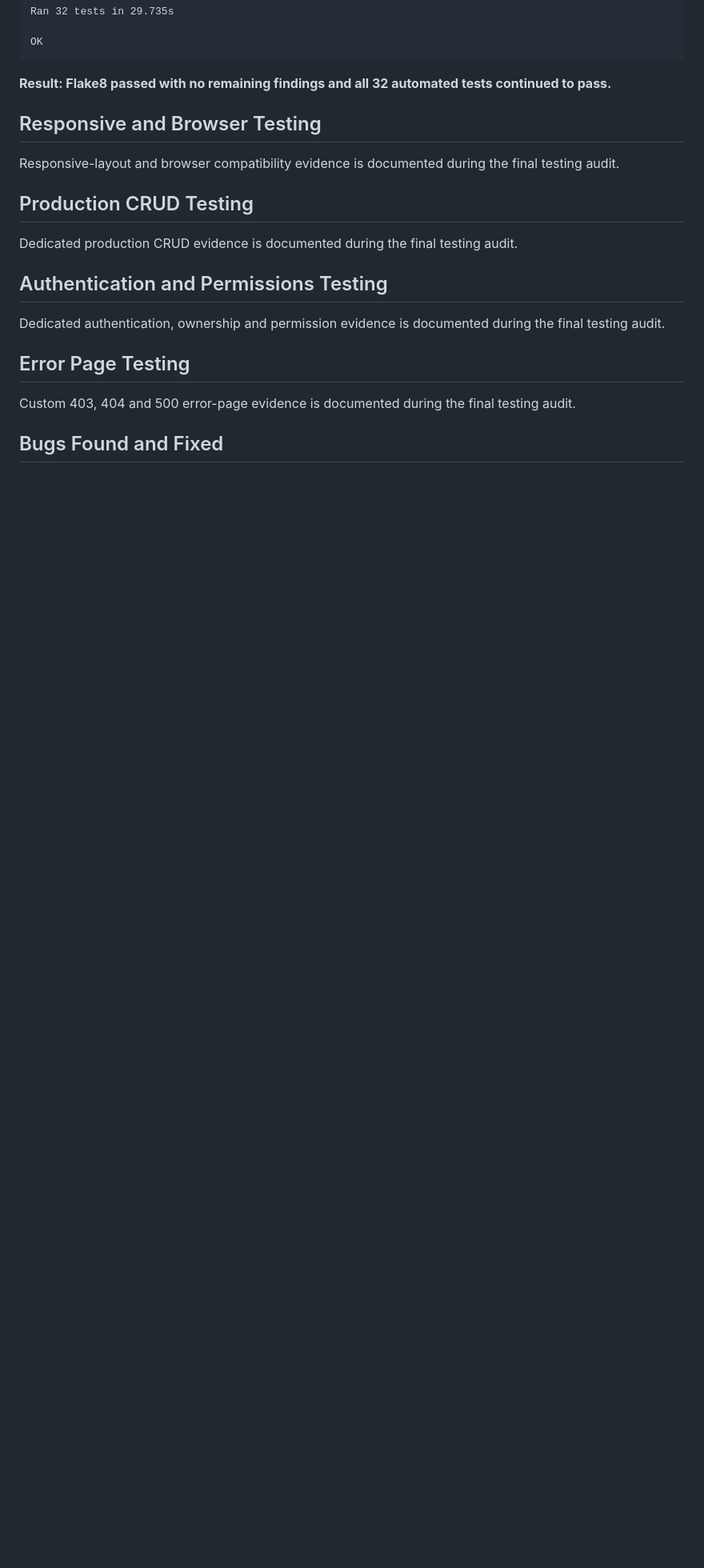
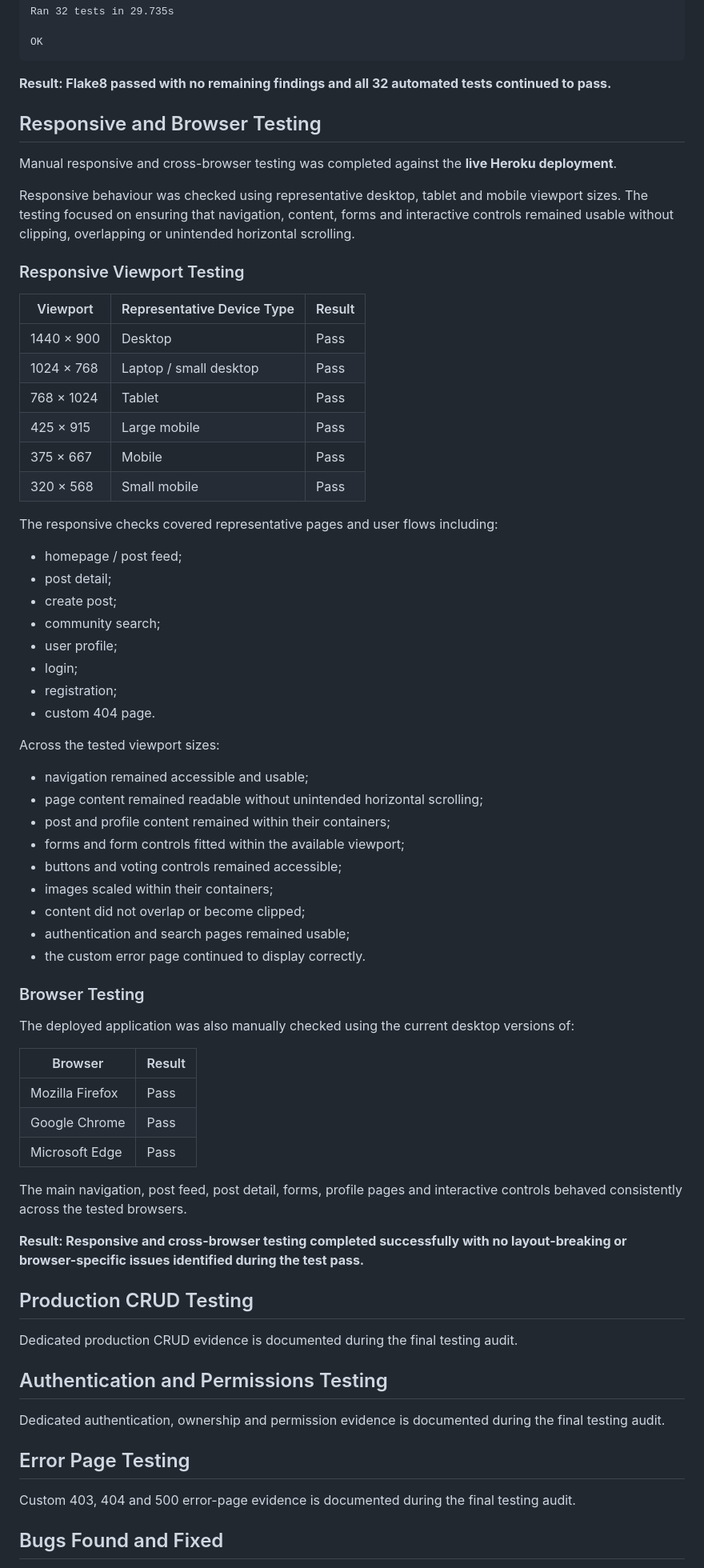
Before and after one commit to MSR-Projects7274/pulse, a Markdown page: TESTING.md, the part around one of its changes. Shown at 80% size. GitHub-like rendering; blank space fills up the shorter version.

Commit message:
Document responsive and browser testing

```diff
--- a/TESTING.md
+++ b/TESTING.md
@@ -223,7 +223,57 @@ OK
 
 ## Responsive and Browser Testing
 
-Responsive-layout and browser compatibility evidence is documented during the final testing audit.
+Manual responsive and cross-browser testing was completed against the **live Heroku deployment**.
+
+Responsive behaviour was checked using representative desktop, tablet and mobile viewport sizes. The testing focused on ensuring that navigation, content, forms and interactive controls remained usable without clipping, overlapping or unintended horizontal scrolling.
+
+### Responsive Viewport Testing
+
+| Viewport | Representative Device Type | Result |
+| --- | --- | --- |
+| 1440 × 900 | Desktop | Pass |
+| 1024 × 768 | Laptop / small desktop | Pass |
+| 768 × 1024 | Tablet | Pass |
+| 425 × 915 | Large mobile | Pass |
+| 375 × 667 | Mobile | Pass |
+| 320 × 568 | Small mobile | Pass |
+
+The responsive checks covered representative pages and user flows including:
+
+- homepage / post feed;
+- post detail;
+- create post;
+- community search;
+- user profile;
+- login;
+- registration;
+- custom 404 page.
+
+Across the tested viewport sizes:
+
+- navigation remained accessible and usable;
+- page content remained readable without unintended horizontal scrolling;
+- post and profile content remained within their containers;
+- forms and form controls fitted within the available viewport;
+- buttons and voting controls remained accessible;
+- images scaled within their containers;
+- content did not overlap or become clipped;
+- authentication and search pages remained usable;
+- the custom error page continued to display correctly.
+
+### Browser Testing
+
+The deployed application was also manually checked using the current desktop versions of:
+
+| Browser | Result |
+| --- | --- |
+| Mozilla Firefox | Pass |
+| Google Chrome | Pass |
+| Microsoft Edge | Pass |
+
+The main navigation, post feed, post detail, forms, profile pages and interactive controls behaved consistently across the tested browsers.
+
+**Result: Responsive and cross-browser testing completed successfully with no layout-breaking or browser-specific issues identified during the test pass.**
 
 ## Production CRUD Testing
 
```
Also changed, not shown: other parts of TESTING.md (+1 -1 lines).
